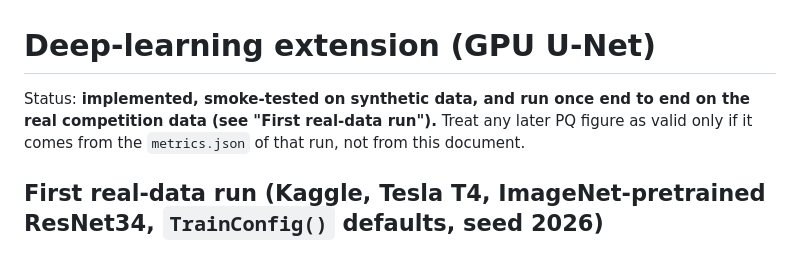
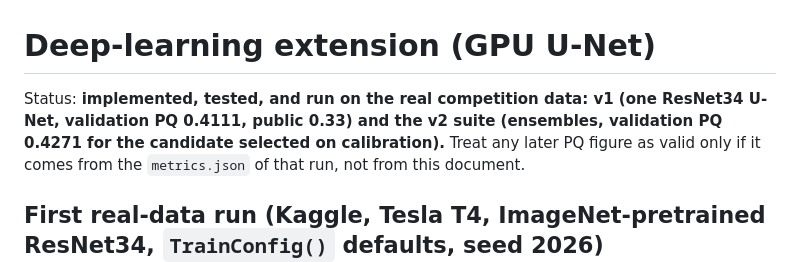
Before and after one commit to regmi-sijan/solar-filament-segmentation-2026, a Markdown page: docs/dl-extension.md, the part around one of its changes. Rendered like a GitHub page.

```diff
--- a/docs/dl-extension.md
+++ b/docs/dl-extension.md
@@ -1,6 +1,7 @@
 # Deep-learning extension (GPU U-Net)
 
-Status: **implemented, smoke-tested on synthetic data, and run once end to end on the real competition data (see "First real-data run").**
+Status: **implemented, tested, and run on the real competition data: v1 (one ResNet34 U-Net, validation PQ 0.4111, public 0.33) and
+the v2 suite (ensembles, validation PQ 0.4271 for the candidate selected on calibration).**
 Treat any later PQ figure as valid only if it comes from the `metrics.json` of that run, not from this document.
 
 ## First real-data run (Kaggle, Tesla T4, ImageNet-pretrained ResNet34, `TrainConfig()` defaults, seed 2026)
```
Also changed, not shown: other parts of docs/dl-extension.md (+42 -0 lines).
